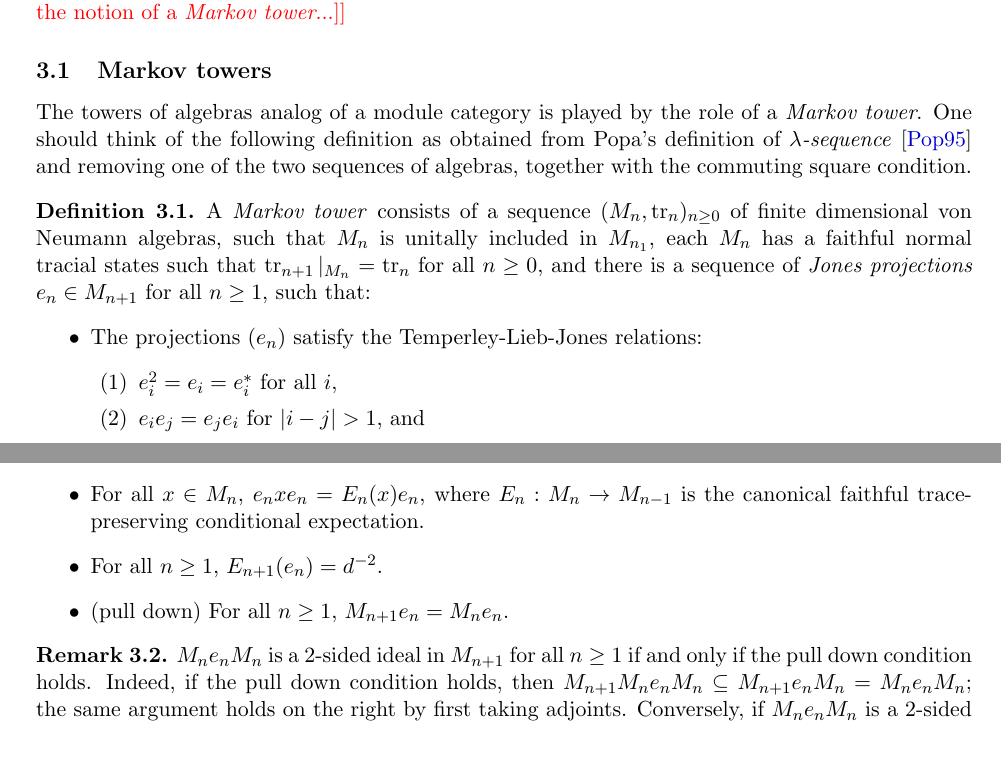
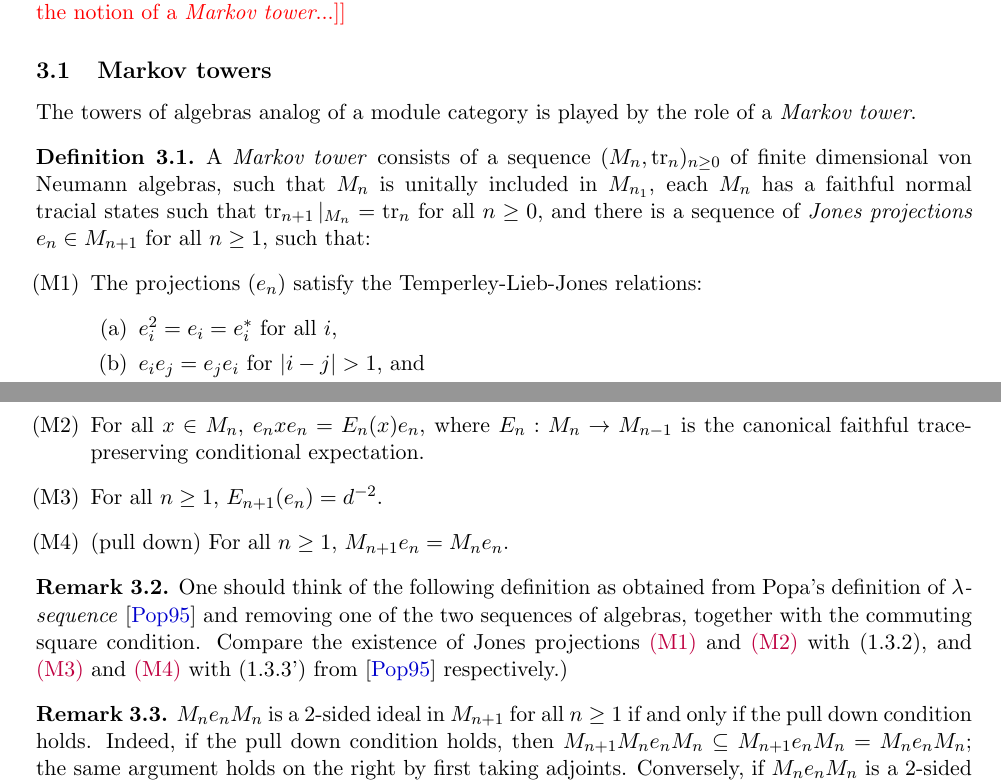
Before and after one commit to hustonp/planarembedding_sum18, a LaTeX paper (embedding_theorem.tex): two parts of pages 10 and 11 of 22 before the commit and two parts of pages 10 and 11 of 23 after it, joined at a grey line, cut so that both start at the same text, the shorter picture padded with empty space. Compiled offline with LaTeX, dvips and Ghostscript.

Commit message:
uhoh, did not commit changes...

```diff
--- a/embedding_theorem.tex
+++ b/embedding_theorem.tex
@@ -1237,14 +1237,14 @@ We begin with the notion of a \emph{Markov tower}...}
 \label{sec:MarkovTowers}
 
 The towers of algebras analog of a module category is played by the role of a \emph{Markov tower}.
-One should think of the following definition as obtained from Popa's definition of \emph{$\lambda$-sequence} \cite{MR1334479} and removing one of the two sequences of algebras, together with the commuting square condition.
 
 \begin{defn}
 A \emph{Markov tower} consists of a sequence $(M_n, \tr_n)_{n\geq 0}$ of finite dimensional von Neumann algebras, such that $M_n$ is unitally included in $M_{n_1}$, each $M_n$ has a faithful normal tracial states such that $\tr_{n+1}|_{M_n} = \tr_n$ for all $n\geq 0$, and there is a sequence of \emph{Jones projections} $e_n \in M_{n+1}$ for all $n\geq 1$, such that:
-\begin{itemize}
-\item
+\begin{enumerate}[label={\rm(M\arabic*)}]
+\item
+\label{eq:MarkovJonesProjections}
 The projections $(e_n)$ satisfy the Temperley-Lieb-Jones relations:
-\begin{enumerate}[label={\rm(\arabic*)}]
+\begin{enumerate}[label={\rm(\alph*)}]
 \item
 $e_i^2 = e_i = e_i^*$ for all $i$,
 \item
@@ -1253,15 +1253,23 @@ $e_i e_j = e_j e_i$ for $|i-j|>1$, and
 there is a fixed constant $d>0$ such that $e_{i} e_{i\pm 1} e_i = d^{-2} e_i$ for all $i$.
 \end{enumerate}
 \item
+\label{eq:MarkovImplement}
 For all $x\in M_n$, $e_n x e_n = E_n(x)e_n$, where $E_n: M_n \to M_{n-1}$ is the canonical faithful trace-preserving conditional expectation.
 \item
+\label{eq:MarkovIndex}
 For all $n\geq 1$, $E_{n+1}(e_n) = d^{-2}$.
 \item
+\label{eq:MarkovPullDown}
 (pull down)
 For all $n\geq 1$, $M_{n+1}e_n = M_n e_n$.
 
-\end{itemize}
+\end{enumerate}
 \end{defn}
+
+\begin{rem}
+One should think of the following definition as obtained from Popa's definition of \emph{$\lambda$-sequence} \cite{MR1334479} and removing one of the two sequences of algebras, together with the commuting square condition.
+Compare the existence of Jones projections \ref{eq:MarkovJonesProjections} and \ref{eq:MarkovImplement} with (1.3.2), and \ref{eq:MarkovIndex} and \ref{eq:MarkovPullDown} with (1.3.3') from \cite{MR1334479} respectively.)
+\end{rem}
 
 
 \begin{rem}\label{pulldowniff}
```
Also changed, not shown: embedding_theorem.tex (4 more changed lines).
